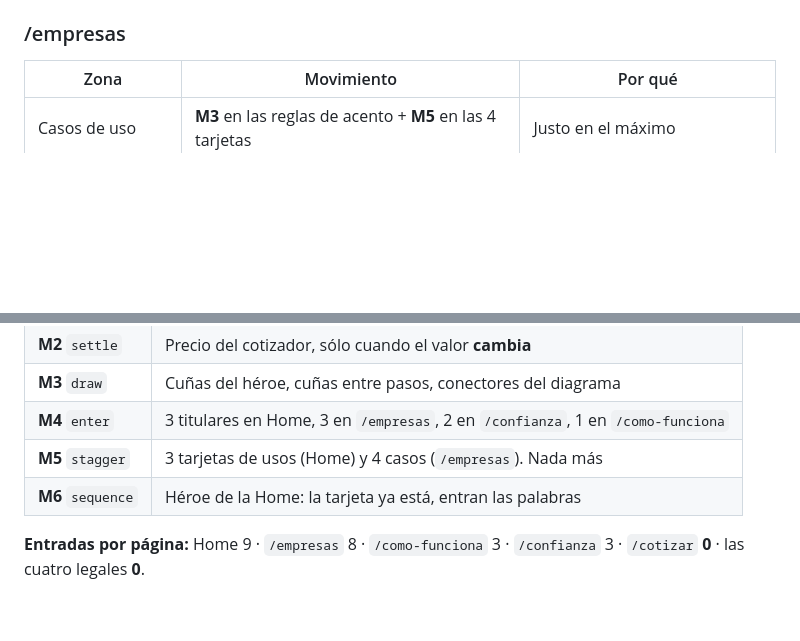
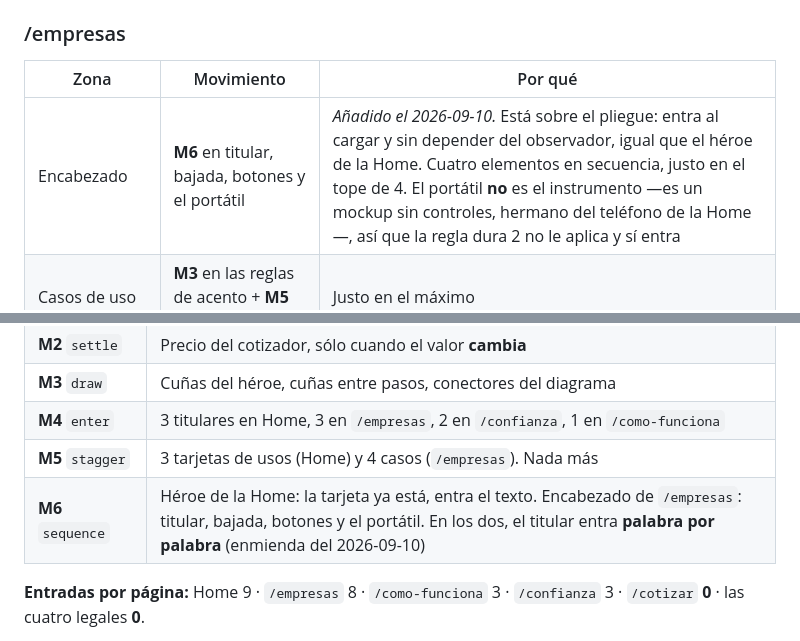
Before and after one commit to DLPay-Digital/dlpay-web, a Markdown page: docs/design-system/motion-system-v1.md, 2 parts joined by grey strips. Rendered like a GitHub page; blank space fills up the shorter version.

```diff
--- a/docs/design-system/motion-system-v1.md
+++ b/docs/design-system/motion-system-v1.md
@@ -170,6 +189,7 @@ misma curva; distinto eje porque es distinto el gesto físico. No es un séptimo
 
 | Zona | Movimiento | Por qué |
 |---|---|---|
+| Encabezado | **M6** en titular, bajada, botones y el portátil | *Añadido el 2026-09-10.* Está sobre el pliegue: entra al cargar y sin depender del observador, igual que el héroe de la Home. Cuatro elementos en secuencia, justo en el tope de 4. El portátil **no** es el instrumento —es un mockup sin controles, hermano del teléfono de la Home—, así que la regla dura 2 no le aplica y sí entra |
 | Casos de uso | **M3** en las reglas de acento + **M5** en las 4 tarjetas | Justo en el máximo |
 | Tabla comparativa | **Nada** | Son datos: se leen, no se presentan |
 | Incorporación | **M4** en el titular | |
@@ -243,7 +263,7 @@ El riesgo de un sistema de movimiento es que crezca por acumulación. Tres compr
 | **M3** `draw` | Cuñas del héroe, cuñas entre pasos, conectores del diagrama |
 | **M4** `enter` | 3 titulares en Home, 3 en `/empresas`, 2 en `/confianza`, 1 en `/como-funciona` |
 | **M5** `stagger` | 3 tarjetas de usos (Home) y 4 casos (`/empresas`). Nada más |
-| **M6** `sequence` | Héroe de la Home: la tarjeta ya está, entran las palabras |
+| **M6** `sequence` | Héroe de la Home: la tarjeta ya está, entra el texto. Encabezado de `/empresas`: titular, bajada, botones y el portátil. En los dos, el titular entra **palabra por palabra** (enmienda del 2026-09-10) |
 
 **Entradas por página:** Home 9 · `/empresas` 8 · `/como-funciona` 3 · `/confianza` 3 ·
 `/cotizar` **0** · las cuatro legales **0**.
```
Also changed, not shown: other parts of docs/design-system/motion-system-v1.md (+20 -1 lines), CLAUDE.md (+6 -6 lines).
